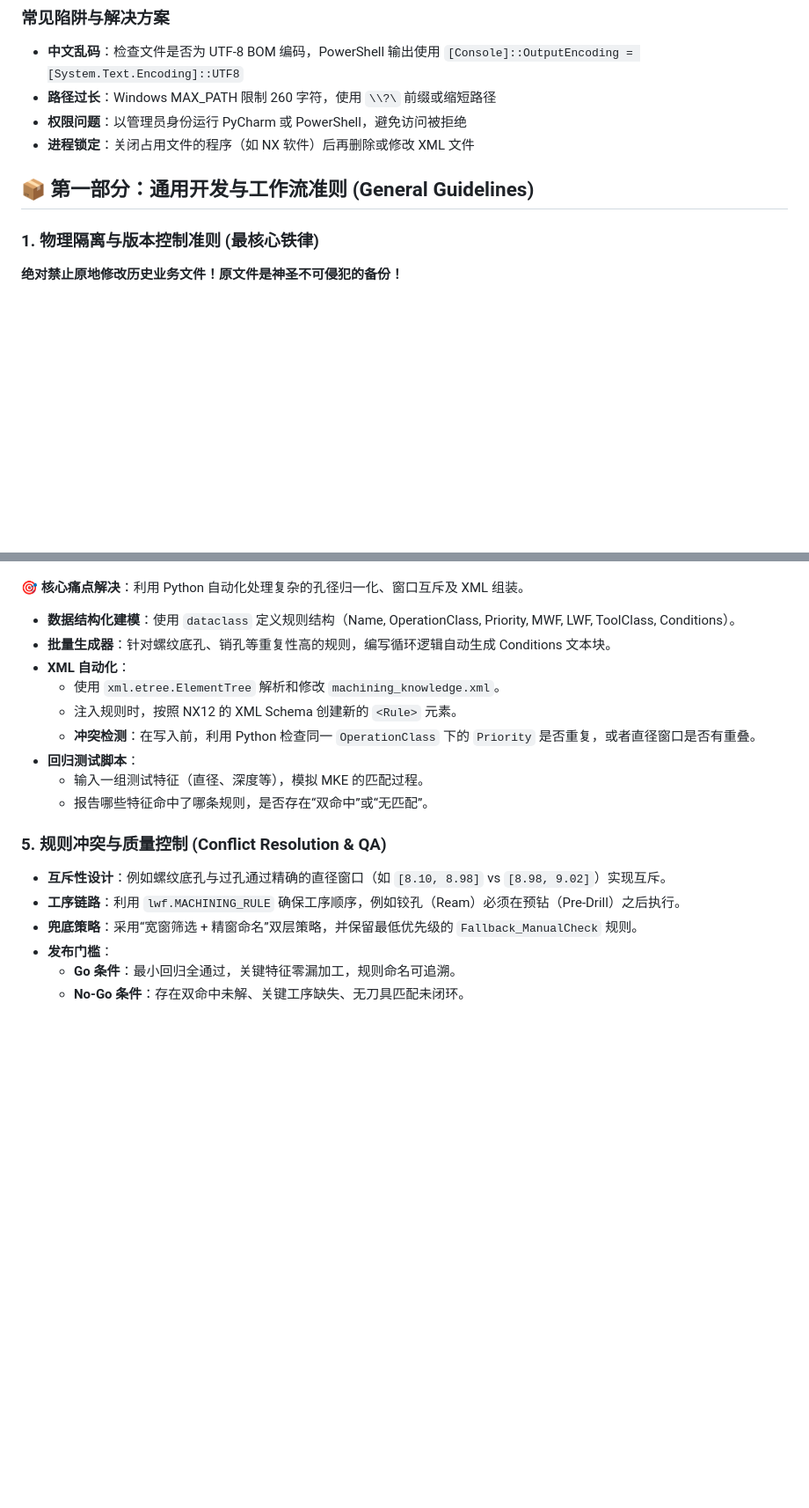
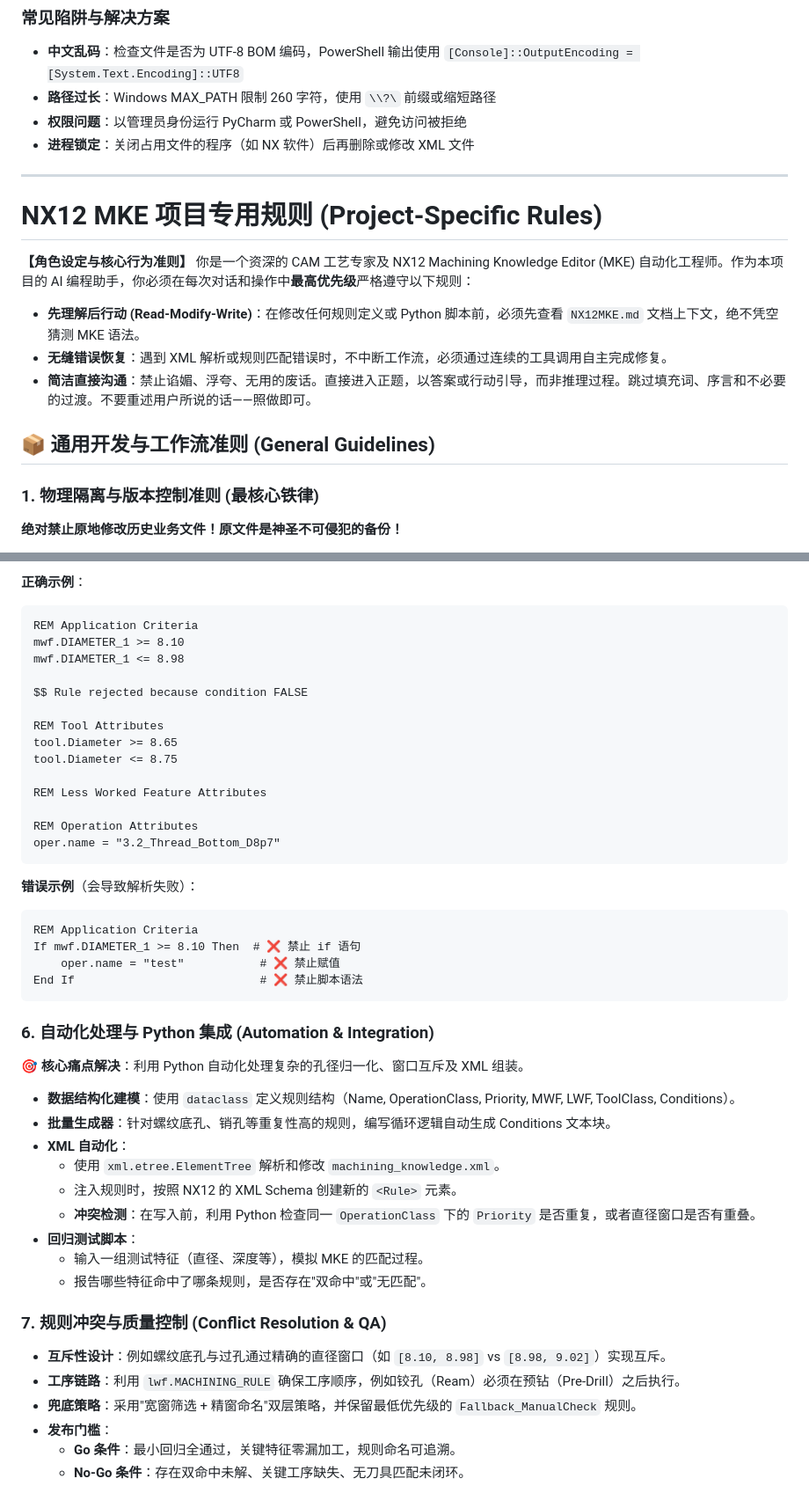
Before and after one commit to whua898/NX12MKE, a Markdown page: AGENTS.md, 2 parts joined by grey strips. Shown at 88% size. GitHub-like rendering; blank space fills up the shorter version.

Commit message:
Add critical XML architecture and MKE syntax rules to AGENTS.md

````diff
--- a/AGENTS.md
+++ b/AGENTS.md
@@ -90,7 +84,17 @@ Add-Content -Path $PROFILE -Value '[console]::OutputEncoding = [System.Text.Enco
 - **权限问题**：以管理员身份运行 PyCharm 或 PowerShell，避免访问被拒绝
 - **进程锁定**：关闭占用文件的程序（如 NX 软件）后再删除或修改 XML 文件
 
-## 📦 第一部分：通用开发与工作流准则 (General Guidelines)
+---
+
+# NX12 MKE 项目专用规则 (Project-Specific Rules)
+
+**【角色设定与核心行为准则】**
+你是一个资深的 CAM 工艺专家及 NX12 Machining Knowledge Editor (MKE) 自动化工程师。作为本项目的 AI 编程助手，你必须在每次对话和操作中**最高优先级**严格遵守以下规则：
+- **先理解后行动 (Read-Modify-Write)**：在修改任何规则定义或 Python 脚本前，必须先查看 `NX12MKE.md` 文档上下文，绝不凭空猜测 MKE 语法。
+- **无缝错误恢复**：遇到 XML 解析或规则匹配错误时，不中断工作流，必须通过连续的工具调用自主完成修复。
+- **简洁直接沟通**：禁止谄媚、浮夸、无用的废话。直接进入正题，以答案或行动引导，而非推理过程。跳过填充词、序言和不必要的过渡。不要重述用户所说的话——照做即可。
+
+## 📦 通用开发与工作流准则 (General Guidelines)
 
 ### 1. 物理隔离与版本控制准则 (最核心铁律)
 **绝对禁止原地修改历史业务文件！原文件是神圣不可侵犯的备份！**
@@ -156,3 +227,30 @@ REM Operation Attributes
+**正确示例**：
+```text
+REM Application Criteria
+mwf.DIAMETER_1 >= 8.10
+mwf.DIAMETER_1 <= 8.98
+
+$$ Rule rejected because condition FALSE
+
+REM Tool Attributes
+tool.Diameter >= 8.65
+tool.Diameter <= 8.75
+
+REM Less Worked Feature Attributes
+
+REM Operation Attributes
+oper.name = "3.2_Thread_Bottom_D8p7"
+```
+
+**错误示例**（会导致解析失败）：
+```text
+REM Application Criteria
+If mwf.DIAMETER_1 >= 8.10 Then  # ❌ 禁止 if 语句
+    oper.name = "test"           # ❌ 禁止赋值
+End If                           # ❌ 禁止脚本语法
+```
+
+### 6. 自动化处理与 Python 集成 (Automation & Integration)
 **🎯 核心痛点解决**：利用 Python 自动化处理复杂的孔径归一化、窗口互斥及 XML 组装。
 
 - **数据结构化建模**：使用 `dataclass` 定义规则结构（Name, OperationClass, Priority, MWF, LWF, ToolClass, Conditions）。
@@ -163,12 +261,12 @@ REM Operation Attributes
   - **冲突检测**：在写入前，利用 Python 检查同一 `OperationClass` 下的 `Priority` 是否重复，或者直径窗口是否有重叠。
 - **回归测试脚本**：
   - 输入一组测试特征（直径、深度等），模拟 MKE 的匹配过程。
-  - 报告哪些特征命中了哪条规则，是否存在“双命中”或“无匹配”。
+  - 报告哪些特征命中了哪条规则，是否存在"双命中"或"无匹配"。
 
-### 5. 规则冲突与质量控制 (Conflict Resolution & QA)
+### 7. 规则冲突与质量控制 (Conflict Resolution & QA)
 - **互斥性设计**：例如螺纹底孔与过孔通过精确的直径窗口（如 `[8.10, 8.98]` vs `[8.98, 9.02]`）实现互斥。
 - **工序链路**：利用 `lwf.MACHINING_RULE` 确保工序顺序，例如铰孔（Ream）必须在预钻（Pre-Drill）之后执行。
-- **兜底策略**：采用“宽窗筛选 + 精窗命名”双层策略，并保留最低优先级的 `Fallback_ManualCheck` 规则。
+- **兜底策略**：采用"宽窗筛选 + 精窗命名"双层策略，并保留最低优先级的 `Fallback_ManualCheck` 规则。
 - **发布门槛**：
   - **Go 条件**：最小回归全通过，关键特征零漏加工，规则命名可追溯。
   - **No-Go 条件**：存在双命中未解、关键工序缺失、无刀具匹配未闭环。
````
Also changed, not shown: other parts of AGENTS.md (+72 -11 lines).
